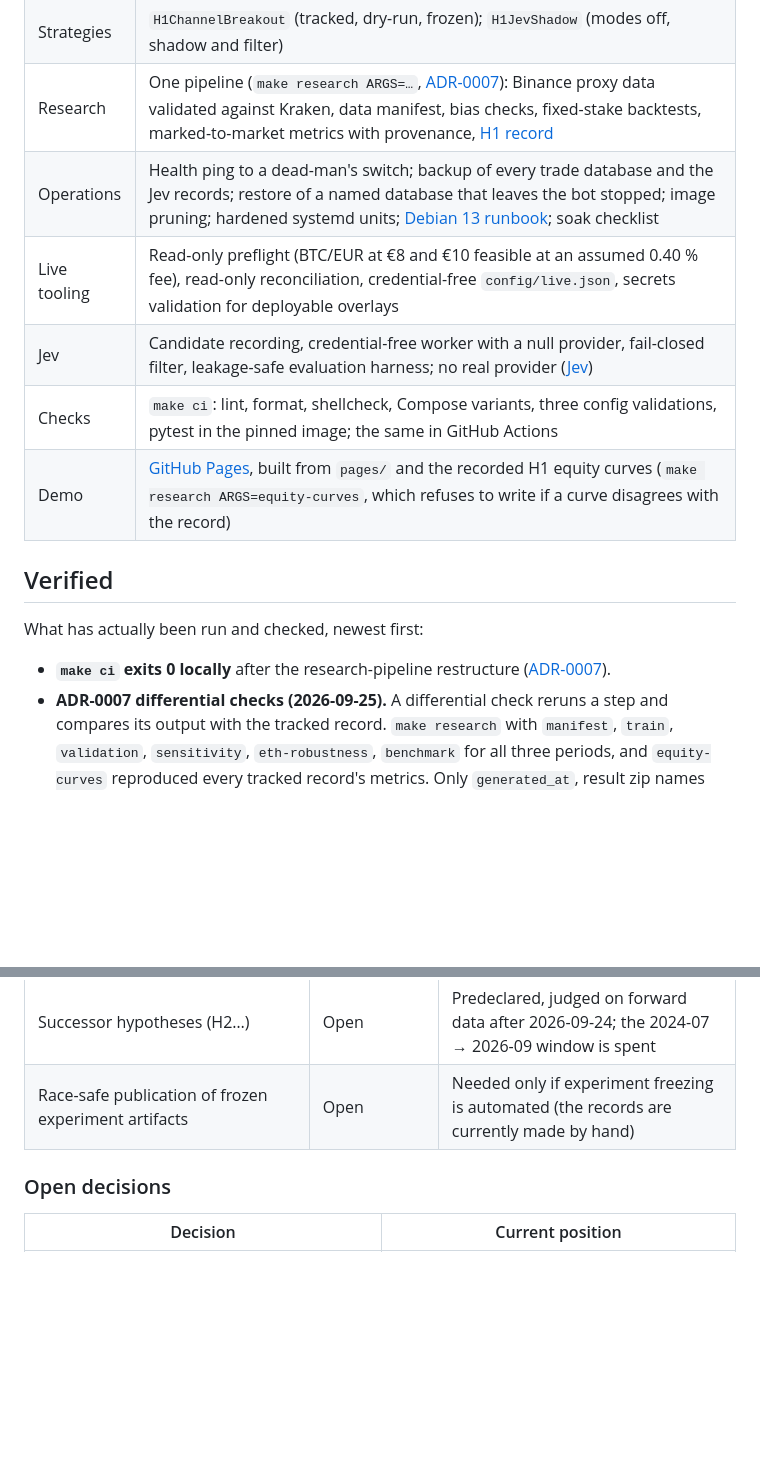
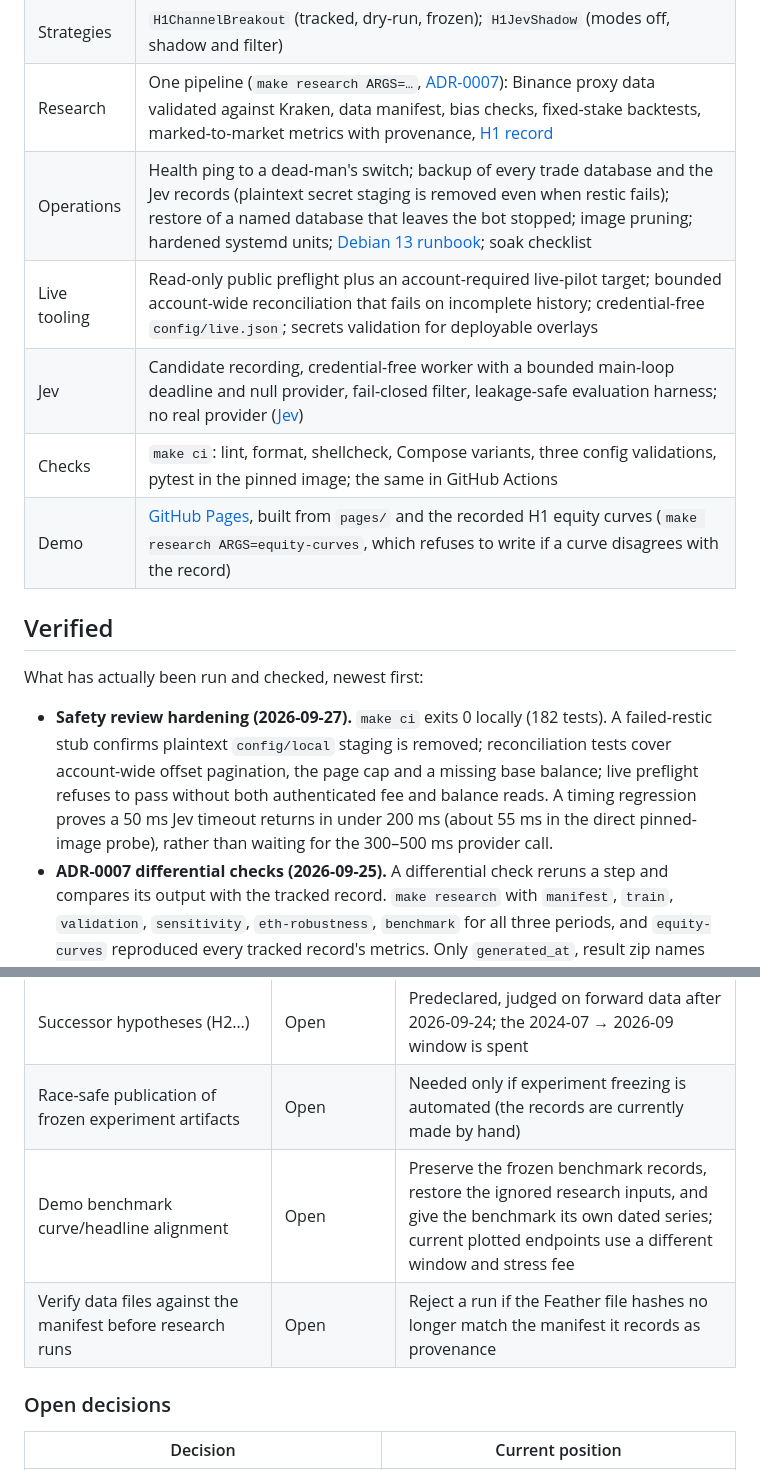
Before and after one commit to sebastianspicker/schrodingers-quant, a Markdown page: docs/status.md, 2 parts joined by grey strips. Rendered like a GitHub page; blank space fills up the shorter version.

Commit message:
Document safety hardening and remaining gaps

```diff
--- a/docs/status.md
+++ b/docs/status.md
@@ -29,9 +29,9 @@
 | Runtime | Freqtrade 2026.8, pinned by image digest in `compose.yaml`; config in layers (base → VPS → live → secrets) |
 | Strategies | `H1ChannelBreakout` (tracked, dry-run, frozen); `H1JevShadow` (modes off, shadow and filter) |
 | Research | One pipeline (`make research ARGS=…`, [ADR-0007](adr/0007-research-pipeline-in-python.md)): Binance proxy data validated against Kraken, data manifest, bias checks, fixed-stake backtests, marked-to-market metrics with provenance, [H1 record](../research/experiments/H1/record.md) |
-| Operations | Health ping to a dead-man's switch; backup of every trade database and the Jev records; restore of a named database that leaves the bot stopped; image pruning; hardened systemd units; [Debian 13 runbook](../ops/README.md); soak checklist |
-| Live tooling | Read-only preflight (BTC/EUR at €8 and €10 feasible at an assumed 0.40 % fee), read-only reconciliation, credential-free `config/live.json`, secrets validation for deployable overlays |
-| Jev | Candidate recording, credential-free worker with a null provider, fail-closed filter, leakage-safe evaluation harness; no real provider ([Jev](jev.md)) |
+| Operations | Health ping to a dead-man's switch; backup of every trade database and the Jev records (plaintext secret staging is removed even when restic fails); restore of a named database that leaves the bot stopped; image pruning; hardened systemd units; [Debian 13 runbook](../ops/README.md); soak checklist |
+| Live tooling | Read-only public preflight plus an account-required live-pilot target; bounded account-wide reconciliation that fails on incomplete history; credential-free `config/live.json`; secrets validation for deployable overlays |
+| Jev | Candidate recording, credential-free worker with a bounded main-loop deadline and null provider, fail-closed filter, leakage-safe evaluation harness; no real provider ([Jev](jev.md)) |
 | Checks | `make ci`: lint, format, shellcheck, Compose variants, three config validations, pytest in the pinned image; the same in GitHub Actions |
 | Demo | [GitHub Pages](https://sebastianspicker.github.io/schrodingers-quant/), built from `pages/` and the recorded H1 equity curves (`make research ARGS=equity-curves`, which refuses to write if a curve disagrees with the record) |
 
@@ -39,8 +39,13 @@
 
 What has actually been run and checked, newest first:
 
-- **`make ci` exits 0 locally** after the research-pipeline restructure
-  ([ADR-0007](adr/0007-research-pipeline-in-python.md)).
+- **Safety review hardening (2026-09-27).** `make ci` exits 0 locally (182
+  tests). A failed-restic stub confirms plaintext `config/local` staging is
+  removed; reconciliation tests cover account-wide offset pagination, the page
+  cap and a missing base balance; live preflight refuses to pass without both
+  authenticated fee and balance reads. A timing regression proves a 50 ms Jev
+  timeout returns in under 200 ms (about 55 ms in the direct pinned-image
+  probe), rather than waiting for the 300–500 ms provider call.
 - **ADR-0007 differential checks (2026-09-25).** A differential check reruns
   a step and compares its output with the tracked record. `make research` with
   `manifest`, `train`, `validation`, `sensitivity`, `eth-robustness`,
@@ -97,6 +102,8 @@ None of the following has been tested yet:
 | Jev live filter | Mechanism done, off | A real provider and a positive matched evaluation |
 | Successor hypotheses (H2…) | Open | Predeclared, judged on forward data after 2026-09-24; the 2024-07 → 2026-09 window is spent |
 | Race-safe publication of frozen experiment artifacts | Open | Needed only if experiment freezing is automated (the records are currently made by hand) |
+| Demo benchmark curve/headline alignment | Open | Preserve the frozen benchmark records, restore the ignored research inputs, and give the benchmark its own dated series; current plotted endpoints use a different window and stress fee |
+| Verify data files against the manifest before research runs | Open | Reject a run if the Feather file hashes no longer match the manifest it records as provenance |
 
 ### Open decisions
 
```
Also changed, not shown: other parts of docs/status.md (+1 -1 lines).
